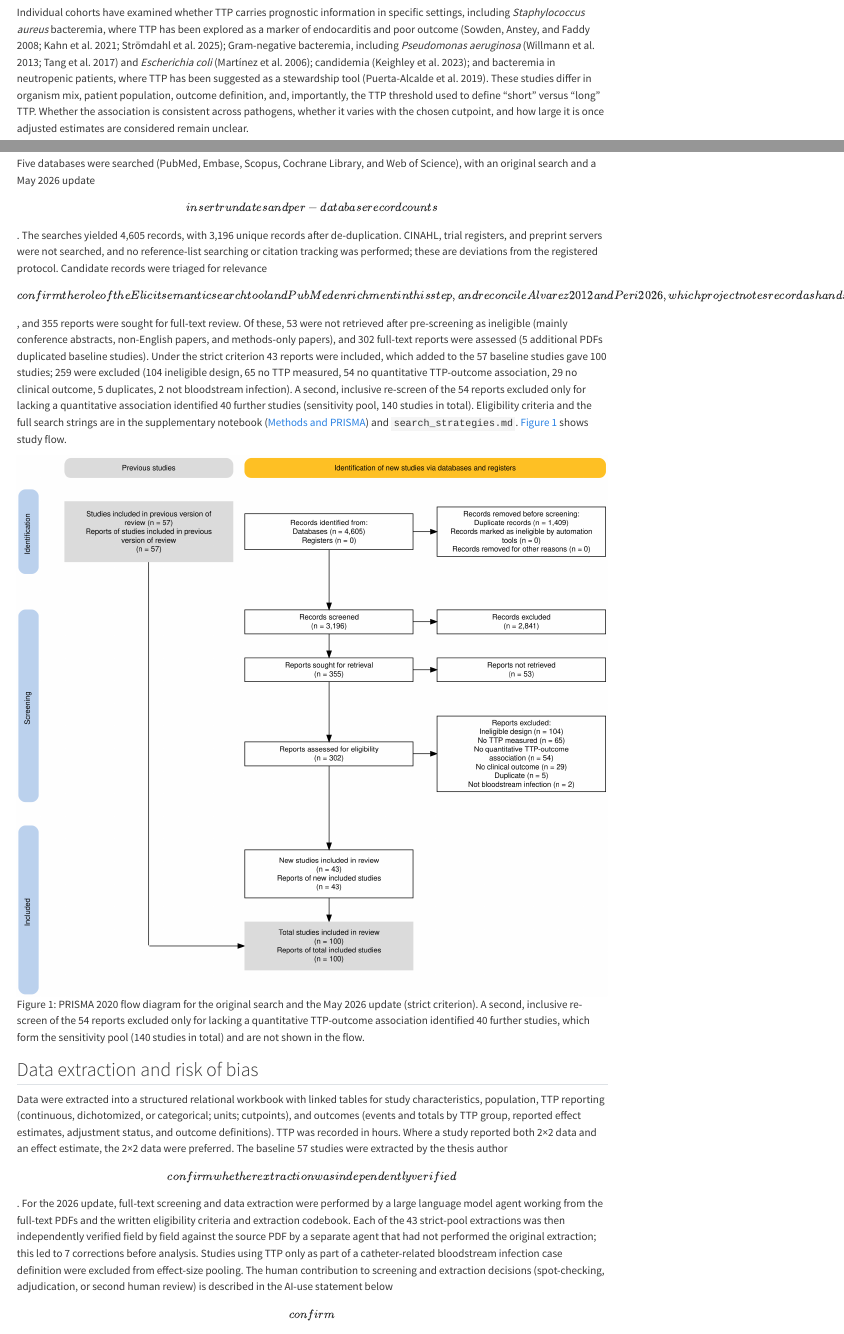
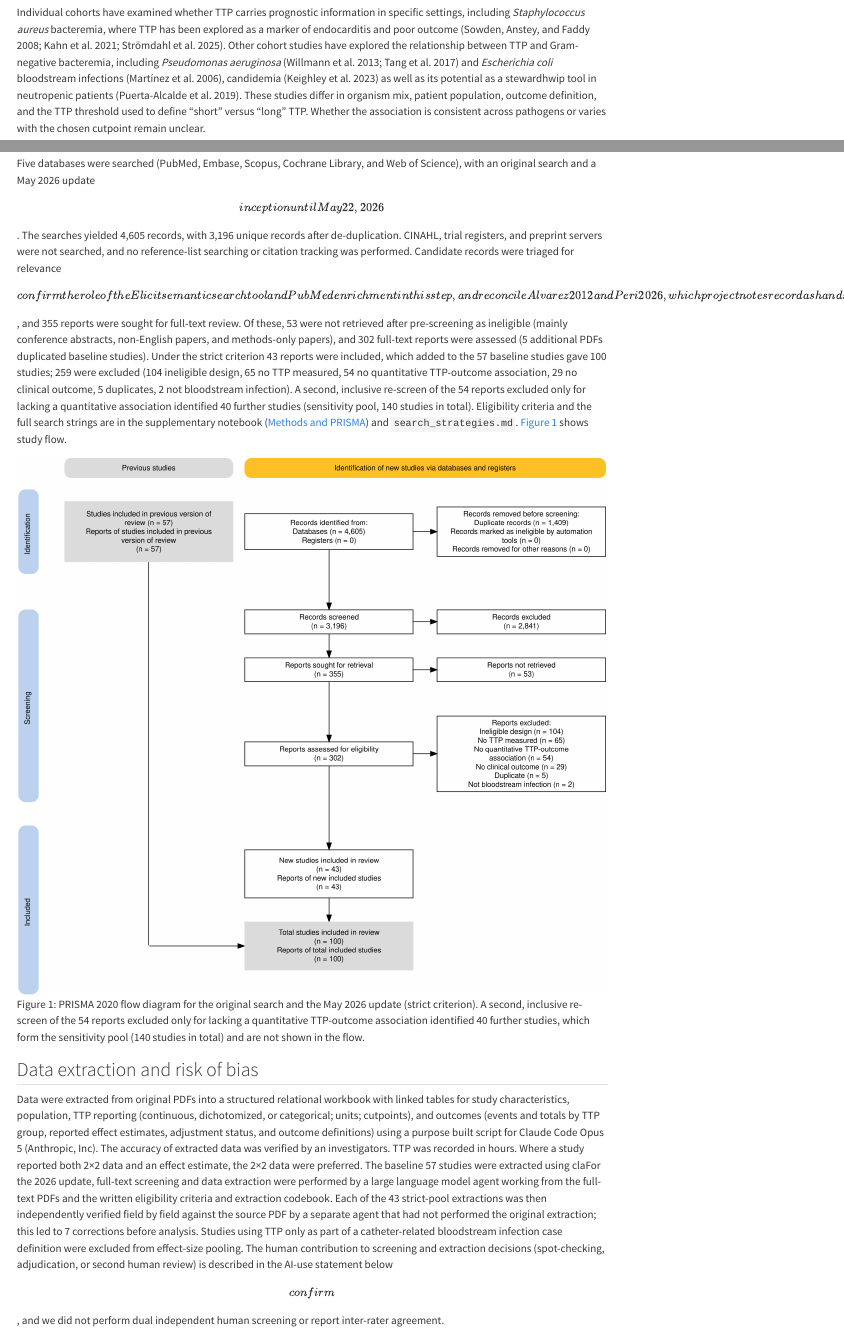
Before and after one commit to lewis-id-lab/ttp-bacteremia-meta-analysis, a Quarto document (index.qmd): the page in a window 1100 px wide, from 660 px down, and a second part further down, joined at a grey line. Rendered offline with R 4.5, knitr and Pandoc in place of Quarto, with nearby package versions; some code elsewhere in the file could not run offline.

Commit message:
revision

```diff
--- a/index.qmd
+++ b/index.qmd
@@ -108,7 +108,7 @@ cf <- function(name, par) { m <- summary(readRDS(file.path("_brms_cache/primary"
 
 Bloodstream infection is a major cause of morbidity and mortality, and early risk stratification remains a practical clinical problem. Automated continuous-monitoring blood culture systems record the time to positivity (TTP), the interval from the start of incubation to the instrument's detection of microbial growth. Because growth kinetics depend on the starting inoculum and on organism-specific factors, shorter TTP has been proposed as a readily available, laboratory-generated marker of high bacterial burden and severe infection.
 
-Individual cohorts have examined whether TTP carries prognostic information in specific settings, including *Staphylococcus aureus* bacteremia, where TTP has been explored as a marker of endocarditis and poor outcome [@Sowden2008; @Kahn2021; @Stromdahl2025]; Gram-negative bacteremia, including *Pseudomonas aeruginosa* [@Willmann2013; @Tang2017] and *Escherichia coli* [@Martinez2006]; candidemia [@Keighley2023]; and bacteremia in neutropenic patients, where TTP has been suggested as a stewardship tool [@PuertaAlcalde2019]. These studies differ in organism mix, patient population, outcome definition, and, importantly, the TTP threshold used to define "short" versus "long" TTP. Whether the association is consistent across pathogens, whether it varies with the chosen cutpoint, and how large it is once adjusted estimates are considered remain unclear.
+Individual cohorts have examined whether TTP carries prognostic information in specific settings, including *Staphylococcus aureus* bacteremia, where TTP has been explored as a marker of endocarditis and poor outcome [@Sowden2008; @Kahn2021; @Stromdahl2025]. Other cohort studies have explored the relationship between TTP and Gram-negative bacteremia, including *Pseudomonas aeruginosa* [@Willmann2013; @Tang2017] and *Escherichia coli* bloodstream infections [@Martinez2006], candidemia [@Keighley2023] as well as its potential as a stewardhwip tool in neutropenic patients [@PuertaAlcalde2019]. These studies differ in organism mix, patient population, outcome definition, and the TTP threshold used to define "short" versus "long" TTP. Whether the association is consistent across pathogens or varies with the chosen cutpoint remain unclear.
 
 We therefore updated a systematic review of the association between blood culture TTP and clinical outcomes in bacteremia. Our primary objective was to estimate the association between short versus long TTP and all-cause mortality using a Bayesian random-effects meta-analysis. Secondary objectives were to examine heterogeneity by pathogen class and by TTP cutpoint, to assess publication bias and the robustness of the findings to study inclusion criteria, and to summarize associations with persistent bacteremia and other markers of clinical failure.
 
@@ -120,13 +120,13 @@ The review is reported according to the PRISMA 2020 statement and the PRISMA-S e
 
 ## Search strategy and study selection
 
-Five databases were searched (PubMed, Embase, Scopus, Cochrane Library, and Web of Science), with an original search and a May 2026 update \[insert run dates and per-database record counts\]. The searches yielded 4,605 records, with 3,196 unique records after de-duplication. CINAHL, trial registers, and preprint servers were not searched, and no reference-list searching or citation tracking was performed; these are deviations from the registered protocol. Candidate records were triaged for relevance \[confirm the role of the Elicit semantic search tool and PubMed enrichment in this step, and reconcile Alvarez 2012 and Peri 2026, which project notes record as handsearch or snowball identifications\], and 355 reports were sought for full-text review. Of these, 53 were not retrieved after pre-screening as ineligible (mainly conference abstracts, non-English papers, and methods-only papers), and 302 full-text reports were assessed (5 additional PDFs duplicated baseline studies). Under the strict criterion 43 reports were included, which added to the 57 baseline studies gave 100 studies; 259 were excluded (104 ineligible design, 65 no TTP measured, 54 no quantitative TTP-outcome association, 29 no clinical outcome, 5 duplicates, 2 not bloodstream infection). A second, inclusive re-screen of the 54 reports excluded only for lacking a quantitative association identified 40 further studies (sensitivity pool, 140 studies in total). Eligibility criteria and the full search strings are in the supplementary notebook ([Methods and PRISMA](notebooks/methods.qmd)) and `search_strategies.md`. @fig-prisma shows study flow.
+Five databases were searched (PubMed, Embase, Scopus, Cochrane Library, and Web of Science), with an original search and a May 2026 update \[inception until May 22, 2026\]. The searches yielded 4,605 records, with 3,196 unique records after de-duplication. CINAHL, trial registers, and preprint servers were not searched, and no reference-list searching or citation tracking was performed. Candidate records were triaged for relevance \[confirm the role of the Elicit semantic search tool and PubMed enrichment in this step, and reconcile Alvarez 2012 and Peri 2026, which project notes record as handsearch or snowball identifications\], and 355 reports were sought for full-text review. Of these, 53 were not retrieved after pre-screening as ineligible (mainly conference abstracts, non-English papers, and methods-only papers), and 302 full-text reports were assessed (5 additional PDFs duplicated baseline studies). Under the strict criterion 43 reports were included, which added to the 57 baseline studies gave 100 studies; 259 were excluded (104 ineligible design, 65 no TTP measured, 54 no quantitative TTP-outcome association, 29 no clinical outcome, 5 duplicates, 2 not bloodstream infection). A second, inclusive re-screen of the 54 reports excluded only for lacking a quantitative association identified 40 further studies (sensitivity pool, 140 studies in total). Eligibility criteria and the full search strings are in the supplementary notebook ([Methods and PRISMA](notebooks/methods.qmd)) and `search_strategies.md`. @fig-prisma shows study flow.
 
 ![PRISMA 2020 flow diagram for the original search and the May 2026 update (strict criterion). A second, inclusive re-screen of the 54 reports excluded only for lacking a quantitative TTP-outcome association identified 40 further studies, which form the sensitivity pool (140 studies in total) and are not shown in the flow.](data/PRISMA_v4_prisma2020.png){#fig-prisma width="100%"}
 
 ## Data extraction and risk of bias
 
-Data were extracted into a structured relational workbook with linked tables for study characteristics, population, TTP reporting (continuous, dichotomized, or categorical; units; cutpoints), and outcomes (events and totals by TTP group, reported effect estimates, adjustment status, and outcome definitions). TTP was recorded in hours. Where a study reported both 2×2 data and an effect estimate, the 2×2 data were preferred. The baseline 57 studies were extracted by the thesis author \[confirm whether extraction was independently verified\]. For the 2026 update, full-text screening and data extraction were performed by a large language model agent working from the full-text PDFs and the written eligibility criteria and extraction codebook. Each of the 43 strict-pool extractions was then independently verified field by field against the source PDF by a separate agent that had not performed the original extraction; this led to 7 corrections before analysis. Studies using TTP only as part of a catheter-related bloodstream infection case definition were excluded from effect-size pooling. The human contribution to screening and extraction decisions (spot-checking, adjudication, or second human review) is described in the AI-use statement below \[confirm\], and we did not perform dual independent human screening or report inter-rater agreement.
+Data were extracted from original PDFs into a structured relational workbook with linked tables for study characteristics, population, TTP reporting (continuous, dichotomized, or categorical; units; cutpoints), and outcomes (events and totals by TTP group, reported effect estimates, adjustment status, and outcome definitions) using a purpose built script for Claude Code Opus 5 (Anthropic, Inc). The accuracy of extracted data was verified by an investigators. TTP was recorded in hours. Where a study reported both 2×2 data and an effect estimate, the 2×2 data were preferred. The baseline 57 studies were extracted using claFor the 2026 update, full-text screening and data extraction were performed by a large language model agent working from the full-text PDFs and the written eligibility criteria and extraction codebook. Each of the 43 strict-pool extractions was then independently verified field by field against the source PDF by a separate agent that had not performed the original extraction; this led to 7 corrections before analysis. Studies using TTP only as part of a catheter-related bloodstream infection case definition were excluded from effect-size pooling. The human contribution to screening and extraction decisions (spot-checking, adjudication, or second human review) is described in the AI-use statement below \[confirm\], and we did not perform dual independent human screening or report inter-rater agreement.
 
 Risk of bias was assessed for every included study with the Quality in Prognosis Studies (QUIPS) tool across six domains (participation, attrition, prognostic factor measurement, outcome measurement, confounding, and statistical analysis and reporting), each rated as low, moderate, or high, with an overall rating per study ([notebook](notebooks/rob.qmd)). For the update these ratings were generated by the extraction agent and were not independently re-rated by a second human.
 
```
Also changed, not shown: index.qmd (2 more changed lines).
